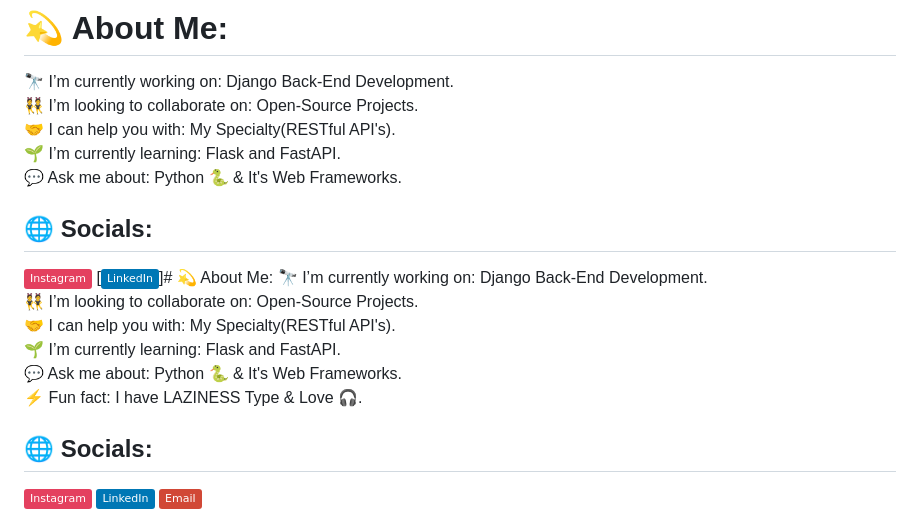
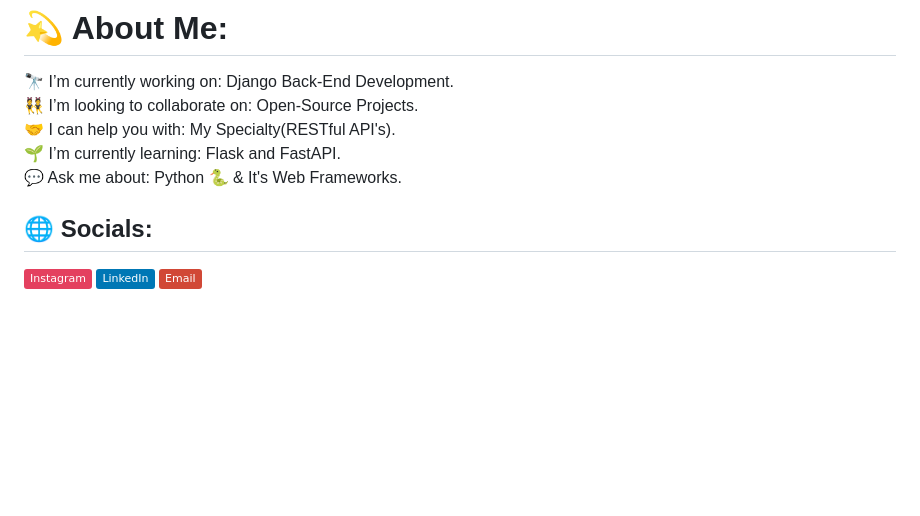
Before and after one commit to parsapartovi1/parsapartovi1, a Markdown page: README.md, the part around the change. Drawn GitHub-style; badges without logos; blank space fills up the shorter version.

```diff
--- a/README.md
+++ b/README.md
@@ -1,10 +1,5 @@
 # 💫 About Me:
 🔭 I’m currently working on: Django Back-End Development.<br>👯 I’m looking to collaborate on: Open-Source Projects.<br>🤝 I can help you with: My Specialty(RESTful API's).<br>🌱 I’m currently learning: Flask and FastAPI.<br>💬 Ask me about: Python 🐍 & It's Web Frameworks.
-
-
-## 🌐 Socials:
-[![Instagram](https://img.shields.io/badge/Instagram-%23E4405F.svg?logo=Instagram&logoColor=white)](https://instagram.com/ryyp_rp) [![LinkedIn](https://img.shields.io/badge/LinkedIn-%230077B5.svg?logo=linkedin&logoColor=white)]# 💫 About Me:
-🔭 I’m currently working on: Django Back-End Development.<br>👯 I’m looking to collaborate on: Open-Source Projects.<br>🤝 I can help you with: My Specialty(RESTful API's).<br>🌱 I’m currently learning: Flask and FastAPI.<br>💬 Ask me about: Python 🐍 & It's Web Frameworks.<br>⚡ Fun fact: I have LAZINESS Type & Love 🎧.
 
 
 ## 🌐 Socials:
```
